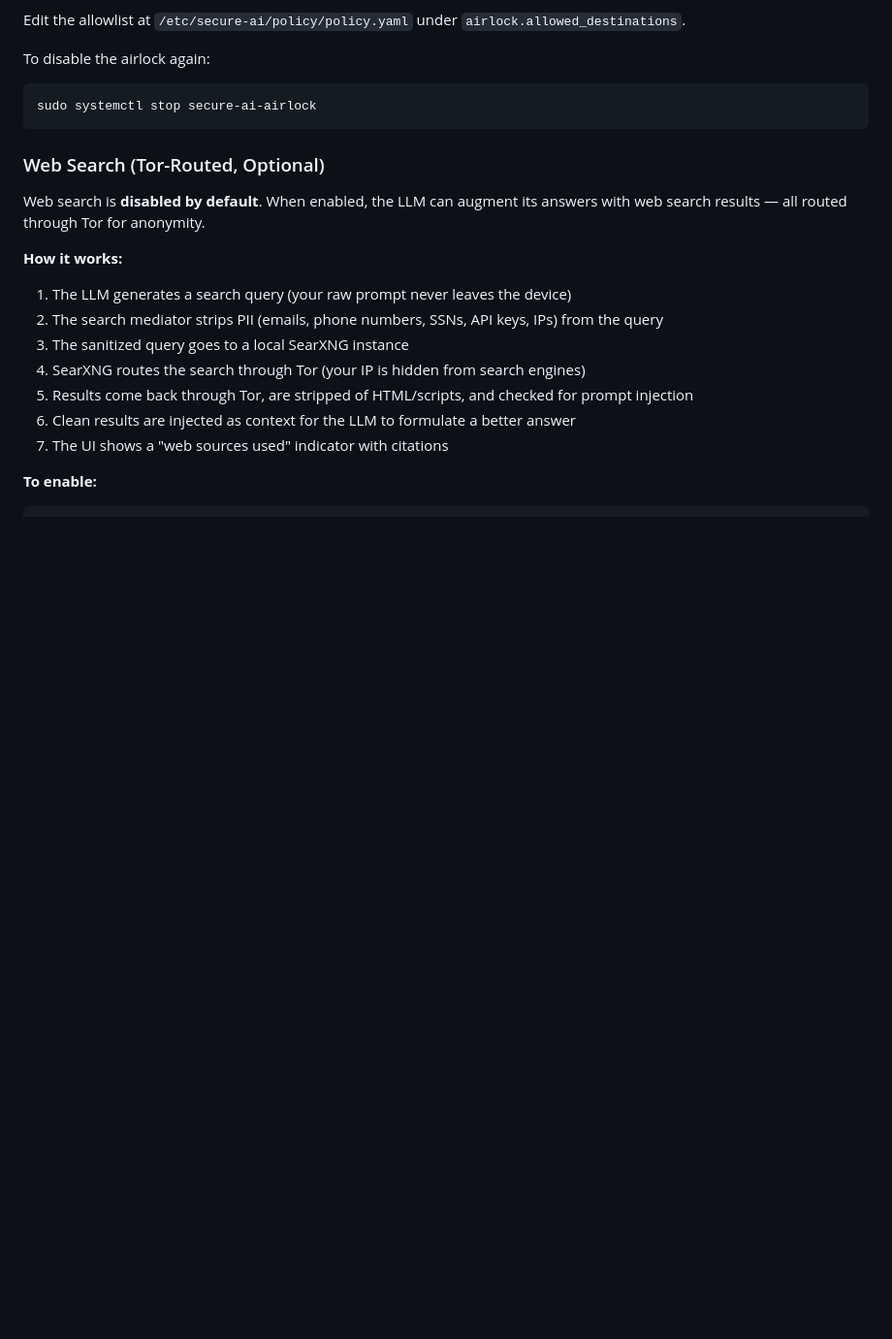
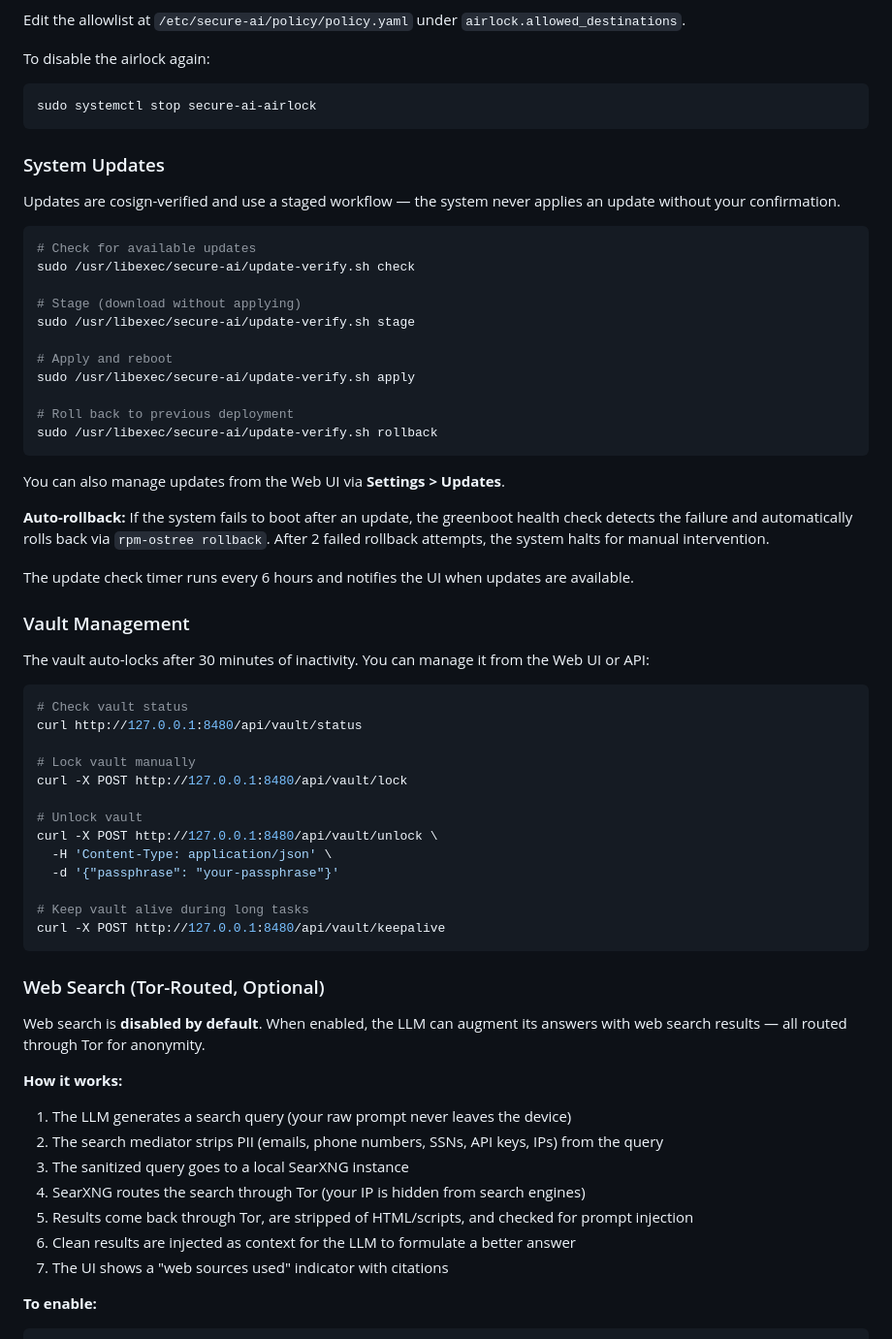
Before and after one commit to SecAI-Hub/SecAI_OS, a Markdown page: README.md, the part around one of its changes. Shown at 97% size. Drawn GitHub-style; blank space fills up the shorter version.

````diff
--- a/README.md
+++ b/README.md
@@ -460,6 +479,50 @@ To disable the airlock again:
 
 ```bash
 sudo systemctl stop secure-ai-airlock
+```
+
+### System Updates
+
+Updates are cosign-verified and use a staged workflow — the system never applies an update without your confirmation.
+
+```bash
+# Check for available updates
+sudo /usr/libexec/secure-ai/update-verify.sh check
+
+# Stage (download without applying)
+sudo /usr/libexec/secure-ai/update-verify.sh stage
+
+# Apply and reboot
+sudo /usr/libexec/secure-ai/update-verify.sh apply
+
+# Roll back to previous deployment
+sudo /usr/libexec/secure-ai/update-verify.sh rollback
+```
+
+You can also manage updates from the Web UI via **Settings > Updates**.
+
+**Auto-rollback:** If the system fails to boot after an update, the greenboot health check detects the failure and automatically rolls back via `rpm-ostree rollback`. After 2 failed rollback attempts, the system halts for manual intervention.
+
+The update check timer runs every 6 hours and notifies the UI when updates are available.
+
+### Vault Management
+
+The vault auto-locks after 30 minutes of inactivity. You can manage it from the Web UI or API:
+
+```bash
+# Check vault status
+curl http://127.0.0.1:8480/api/vault/status
+
+# Lock vault manually
+curl -X POST http://127.0.0.1:8480/api/vault/lock
+
+# Unlock vault
+curl -X POST http://127.0.0.1:8480/api/vault/unlock \
+  -H 'Content-Type: application/json' \
+  -d '{"passphrase": "your-passphrase"}'
+
+# Keep vault alive during long tasks
+curl -X POST http://127.0.0.1:8480/api/vault/keepalive
 ```
 
 ### Web Search (Tor-Routed, Optional)
````
Also changed, not shown: other parts of README.md (+85 -24 lines).
